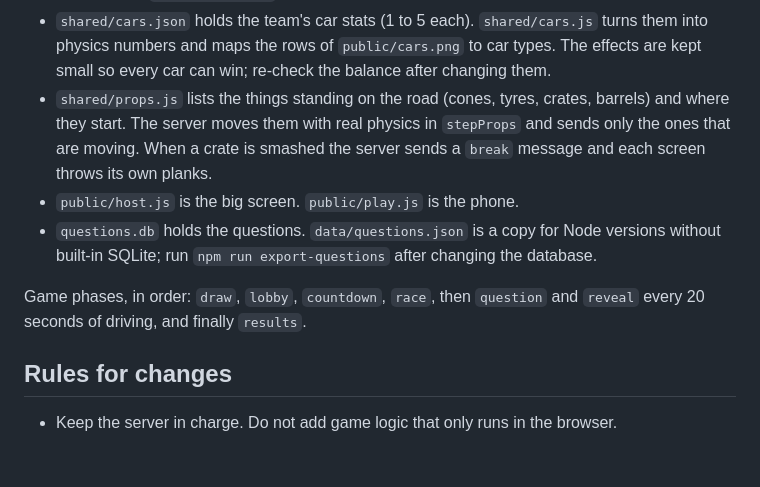
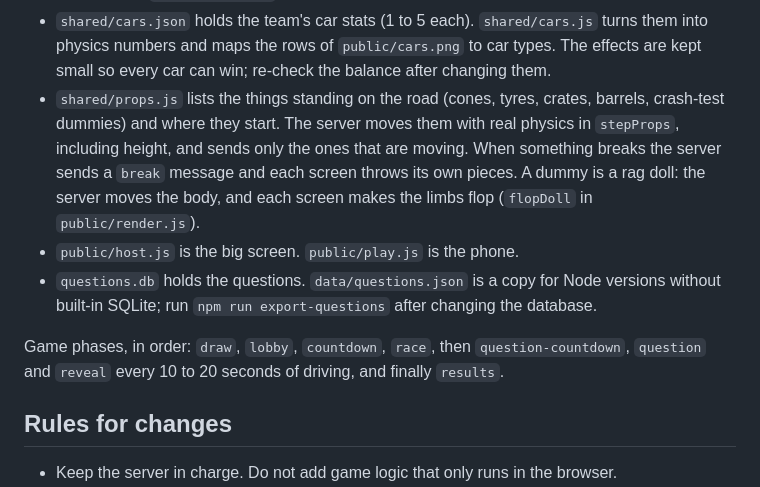
Before and after one commit to kuhrced/Orion-Hackathon, a Markdown page: CLAUDE.md, the part around the change. Drawn GitHub-style; blank space fills up the shorter version.

```diff
--- a/CLAUDE.md
+++ b/CLAUDE.md
@@ -35,16 +35,18 @@ questions right.
 - `shared/cars.json` holds the team's car stats (1 to 5 each). `shared/cars.js` turns them into
   physics numbers and maps the rows of `public/cars.png` to car types. The effects are kept
   small so every car can win; re-check the balance after changing them.
-- `shared/props.js` lists the things standing on the road (cones, tyres, crates, barrels) and
-  where they start. The server moves them with real physics in `stepProps` and sends only the
-  ones that are moving. When a crate is smashed the server sends a `break` message and each
-  screen throws its own planks.
+- `shared/props.js` lists the things standing on the road (cones, tyres, crates, barrels,
+  crash-test dummies) and where they start. The server moves them with real physics in
+  `stepProps`, including height, and sends only the ones that are moving. When something breaks
+  the server sends a `break` message and each screen throws its own pieces. A dummy is a rag
+  doll: the server moves the body, and each screen makes the limbs flop (`flopDoll` in
+  `public/render.js`).
 - `public/host.js` is the big screen. `public/play.js` is the phone.
 - `questions.db` holds the questions. `data/questions.json` is a copy for Node versions
   without built-in SQLite; run `npm run export-questions` after changing the database.
 
-Game phases, in order: `draw`, `lobby`, `countdown`, `race`, then `question` and `reveal` every
-20 seconds of driving, and finally `results`.
+Game phases, in order: `draw`, `lobby`, `countdown`, `race`, then `question-countdown`,
+`question` and `reveal` every 10 to 20 seconds of driving, and finally `results`.
 
 ## Rules for changes
 
```
Also changed, not shown: ReadMe.md (+7 -5 lines).
